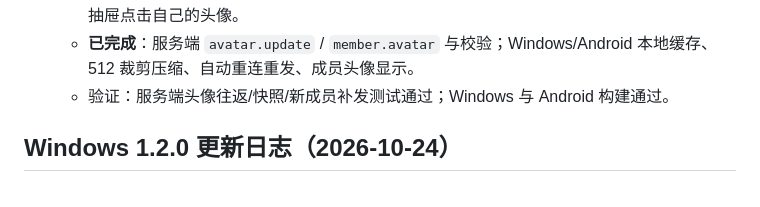
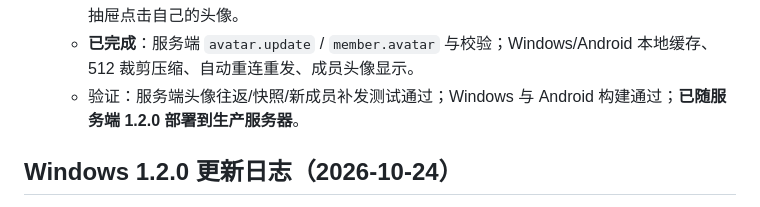
Before and after one commit to Miyu3710/9mRoom, a Markdown page: Fix.md, the part around the change. Rendered like a GitHub page.

Commit message:
docs: 头像与 1.2.0 服务端已部署

```diff
--- a/Fix.md
+++ b/Fix.md
@@ -590,7 +590,7 @@
   - 规格：512×512 JPEG、目标 ≤96 KiB、服务端上限 128 KiB；`room.snapshot` 只带 hash，头像通过 `member.avatar` 单独发送。
   - Windows 入口在“自习 → 状态”的“我的状态”区域，点击圆形头像选择图片；Android 在成员抽屉点击自己的头像。
   - **已完成**：服务端 `avatar.update` / `member.avatar` 与校验；Windows/Android 本地缓存、512 裁剪压缩、自动重连重发、成员头像显示。
-  - 验证：服务端头像往返/快照/新成员补发测试通过；Windows 与 Android 构建通过。
+  - 验证：服务端头像往返/快照/新成员补发测试通过；Windows 与 Android 构建通过；**已随服务端 1.2.0 部署到生产服务器**。
 
 ## Windows 1.2.0 更新日志（2026-10-24）
 
```
